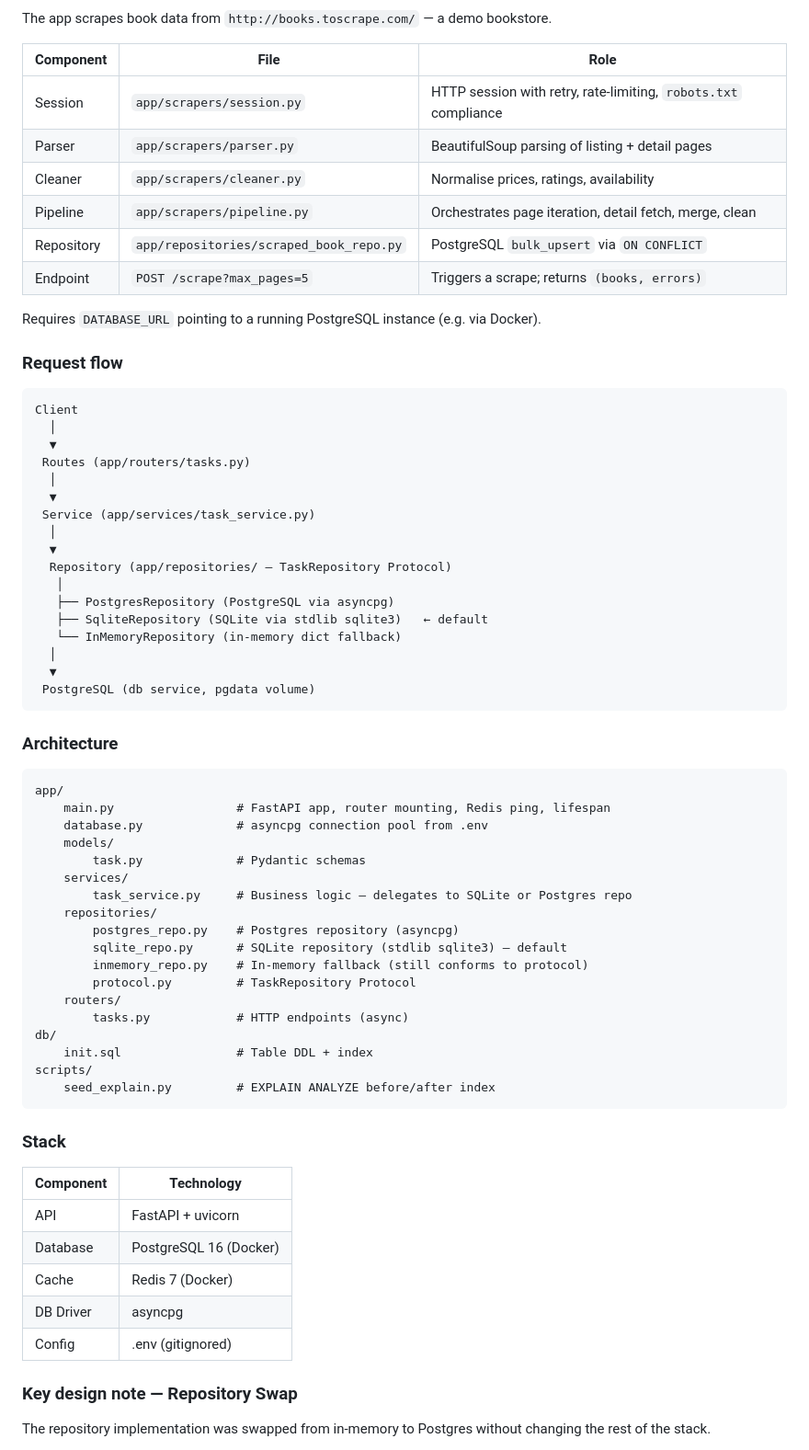
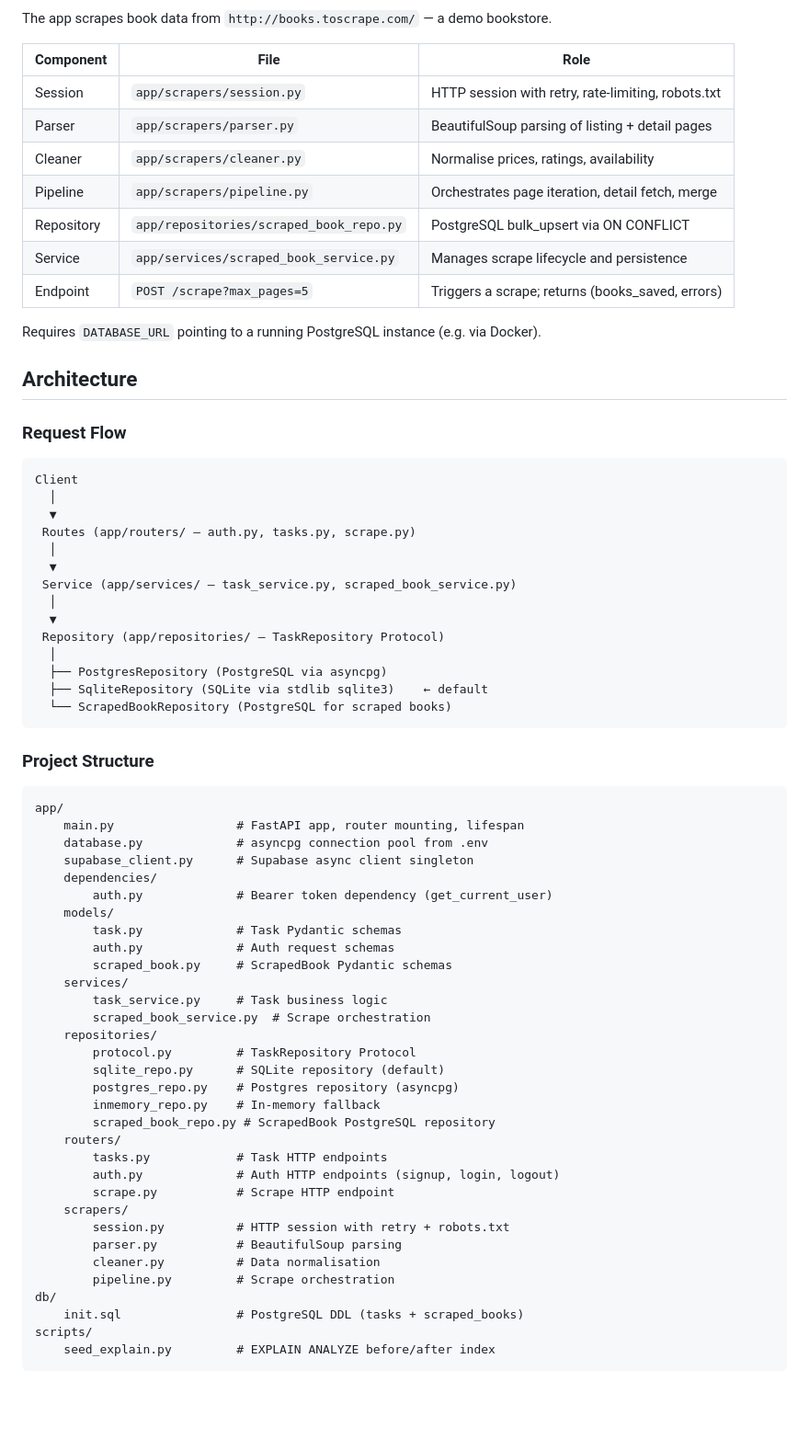
Before and after one commit to ahmedm0ssad/flyrank-backend, a Markdown page: README.md, the part around one of its changes. Shown at 92% size. Rendered like a GitHub page; blank space fills up the shorter version.

````diff
--- a/README.md
+++ b/README.md
@@ -80,73 +147,73 @@ curl http://localhost:8000/tasks/4
 
 The app scrapes book data from `http://books.toscrape.com/` — a demo bookstore.
 
-| Component | File | Role |
-|-----------|------|------|
-| Session | `app/scrapers/session.py` | HTTP session with retry, rate-limiting, `robots.txt` compliance |
-| Parser | `app/scrapers/parser.py` | BeautifulSoup parsing of listing + detail pages |
-| Cleaner | `app/scrapers/cleaner.py` | Normalise prices, ratings, availability |
-| Pipeline | `app/scrapers/pipeline.py` | Orchestrates page iteration, detail fetch, merge, clean |
-| Repository | `app/repositories/scraped_book_repo.py` | PostgreSQL `bulk_upsert` via `ON CONFLICT` |
-| Endpoint | `POST /scrape?max_pages=5` | Triggers a scrape; returns `(books, errors)` |
+| Component | File                       | Role                                                |
+|-----------|----------------------------|-----------------------------------------------------|
+| Session   | `app/scrapers/session.py`  | HTTP session with retry, rate-limiting, robots.txt  |
+| Parser    | `app/scrapers/parser.py`   | BeautifulSoup parsing of listing + detail pages     |
+| Cleaner   | `app/scrapers/cleaner.py`  | Normalise prices, ratings, availability             |
+| Pipeline  | `app/scrapers/pipeline.py` | Orchestrates page iteration, detail fetch, merge    |
+| Repository| `app/repositories/scraped_book_repo.py` | PostgreSQL bulk_upsert via ON CONFLICT |
+| Service   | `app/services/scraped_book_service.py` | Manages scrape lifecycle and persistence   |
+| Endpoint  | `POST /scrape?max_pages=5` | Triggers a scrape; returns (books_saved, errors)    |
 
 Requires `DATABASE_URL` pointing to a running PostgreSQL instance (e.g. via Docker).
 
-### Request flow
+## Architecture
+
+### Request Flow
 
 ```
 Client
   │
   ▼
- Routes (app/routers/tasks.py)
+ Routes (app/routers/ — auth.py, tasks.py, scrape.py)
   │
   ▼
- Service (app/services/task_service.py)
+ Service (app/services/ — task_service.py, scraped_book_service.py)
   │
   ▼
-  Repository (app/repositories/ — TaskRepository Protocol)
-   │
-   ├── PostgresRepository (PostgreSQL via asyncpg)
-   ├── SqliteRepository (SQLite via stdlib sqlite3)   ← default
-   └── InMemoryRepository (in-memory dict fallback)
+ Repository (app/repositories/ — TaskRepository Protocol)
   │
-  ▼
- PostgreSQL (db service, pgdata volume)
+  ├── PostgresRepository (PostgreSQL via asyncpg)
+  ├── SqliteRepository (SQLite via stdlib sqlite3)    ← default
+  └── ScrapedBookRepository (PostgreSQL for scraped books)
 ```
 
-### Architecture
+### Project Structure
 
 ```
 app/
-    main.py                 # FastAPI app, router mounting, Redis ping, lifespan
+    main.py                 # FastAPI app, router mounting, lifespan
     database.py             # asyncpg connection pool from .env
+    supabase_client.py      # Supabase async client singleton
+    dependencies/
+        auth.py             # Bearer token dependency (get_current_user)
     models/
-        task.py             # Pydantic schemas
+        task.py             # Task Pydantic schemas
+        auth.py             # Auth request schemas
+        scraped_book.py     # ScrapedBook Pydantic schemas
     services/
-        task_service.py     # Business logic — delegates to SQLite or Postgres repo
+        task_service.py     # Task business logic
+        scraped_book_service.py  # Scrape orchestration
     repositories/
+        protocol.py         # TaskRepository Protocol
+        sqlite_repo.py      # SQLite repository (default)
         postgres_repo.py    # Postgres repository (asyncpg)
-        sqlite_repo.py      # SQLite repository (stdlib sqlite3) — default
-        inmemory_repo.py    # In-memory fallback (still conforms to protocol)
-        protocol.py         # TaskRepository Protocol
+        inmemory_repo.py    # In-memory fallback
+        scraped_book_repo.py # ScrapedBook PostgreSQL repository
     routers/
-        tasks.py            # HTTP endpoints (async)
+        tasks.py            # Task HTTP endpoints
+        auth.py             # Auth HTTP endpoints (signup, login, logout)
+        scrape.py           # Scrape HTTP endpoint
+    scrapers/
+        session.py          # HTTP session with retry + robots.txt
+        parser.py           # BeautifulSoup parsing
+        cleaner.py          # Data normalisation
+        pipeline.py         # Scrape orchestration
 db/
-    init.sql                # Table DDL + index
+    init.sql                # PostgreSQL DDL (tasks + scraped_books)
 scripts/
     seed_explain.py         # EXPLAIN ANALYZE before/after index
 ```
 
-### Stack
-
-| Component | Technology            |
-|-----------|-----------------------|
-| API       | FastAPI + uvicorn     |
-| Database  | PostgreSQL 16 (Docker)|
-| Cache     | Redis 7 (Docker)      |
-| DB Driver | asyncpg               |
-| Config    | .env (gitignored)     |
-
-### Key design note — Repository Swap
-
-The repository implementation was swapped from in-memory to Postgres without changing the rest of the stack.
-
````
Also changed, not shown: other parts of README.md (+163 -201 lines).
